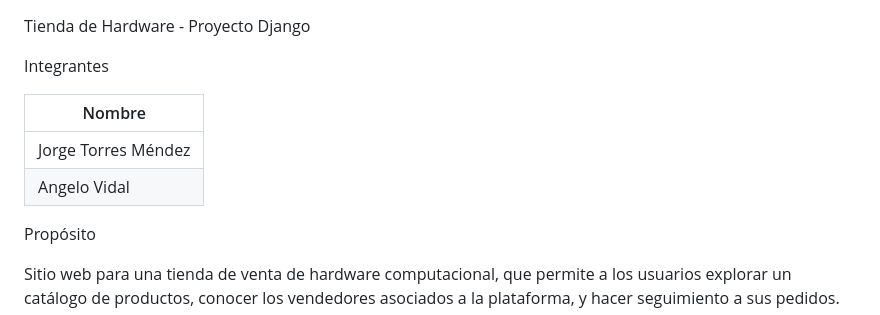
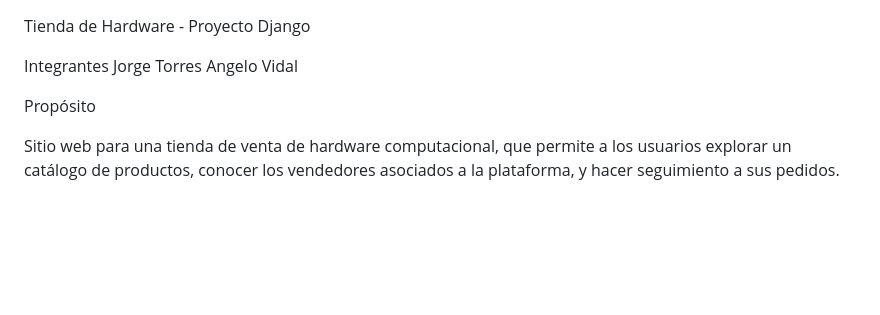
Before and after one commit to Jorgeatm1004/Tienda_hardware_backend, a Markdown page: README.md, the part around the change. Drawn GitHub-style; blank space fills up the shorter version.

```diff
--- a/README.md
+++ b/README.md
@@ -1,11 +1,9 @@
  Tienda de Hardware - Proyecto Django
 
 Integrantes
+Jorge Torres
+Angelo Vidal
 
-| Nombre |
-|--------|
-| Jorge Torres Méndez |
-| Angelo Vidal |
 
  Propósito
 
```
